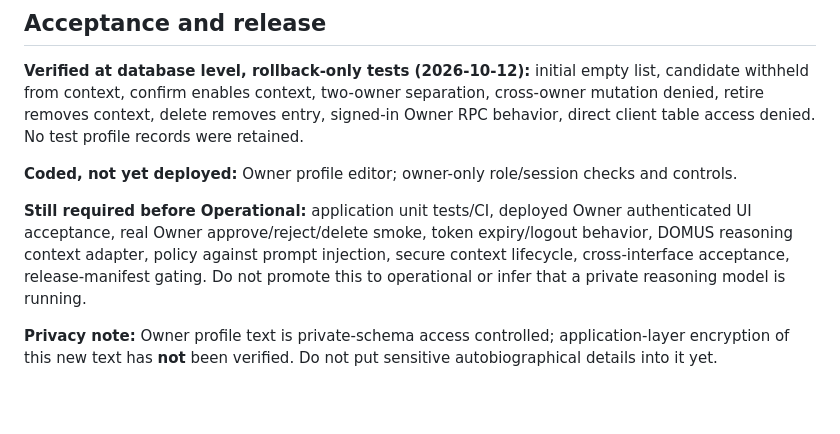
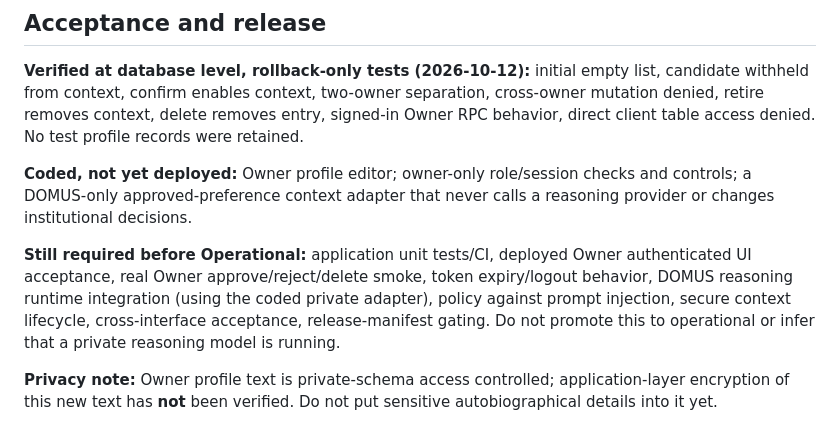
Before and after one commit to dtreezcoletti/Coletti_Advisory, a Markdown page: docs/DARI_PERSONAL_COLLABORATION_V1.md, the part around the change. Drawn GitHub-style; blank space fills up the shorter version.

Commit message:
Clarify coded DOMUS context adapter vs missing reasoning runtime

```diff
--- a/docs/DARI_PERSONAL_COLLABORATION_V1.md
+++ b/docs/DARI_PERSONAL_COLLABORATION_V1.md
@@ -37,9 +37,9 @@ The existing application session's JWT, not a new login or admin key, is used by
 
 **Verified at database level, rollback-only tests (2026-10-12):** initial empty list, candidate withheld from context, confirm enables context, two-owner separation, cross-owner mutation denied, retire removes context, delete removes entry, signed-in Owner RPC behavior, direct client table access denied. No test profile records were retained.
 
-**Coded, not yet deployed:** Owner profile editor; owner-only role/session checks and controls.
+**Coded, not yet deployed:** Owner profile editor; owner-only role/session checks and controls; a DOMUS-only approved-preference context adapter that never calls a reasoning provider or changes institutional decisions.
 
-**Still required before Operational:** application unit tests/CI, deployed Owner authenticated UI acceptance, real Owner approve/reject/delete smoke, token expiry/logout behavior, DOMUS reasoning context adapter, policy against prompt injection, secure context lifecycle, cross-interface acceptance, release-manifest gating. Do not promote this to operational or infer that a private reasoning model is running.
+**Still required before Operational:** application unit tests/CI, deployed Owner authenticated UI acceptance, real Owner approve/reject/delete smoke, token expiry/logout behavior, DOMUS reasoning runtime integration (using the coded private adapter), policy against prompt injection, secure context lifecycle, cross-interface acceptance, release-manifest gating. Do not promote this to operational or infer that a private reasoning model is running.
 
 **Privacy note:** Owner profile text is private-schema access controlled; application-layer encryption of this new text has **not** been verified. Do not put sensitive autobiographical details into it yet.
 
```
